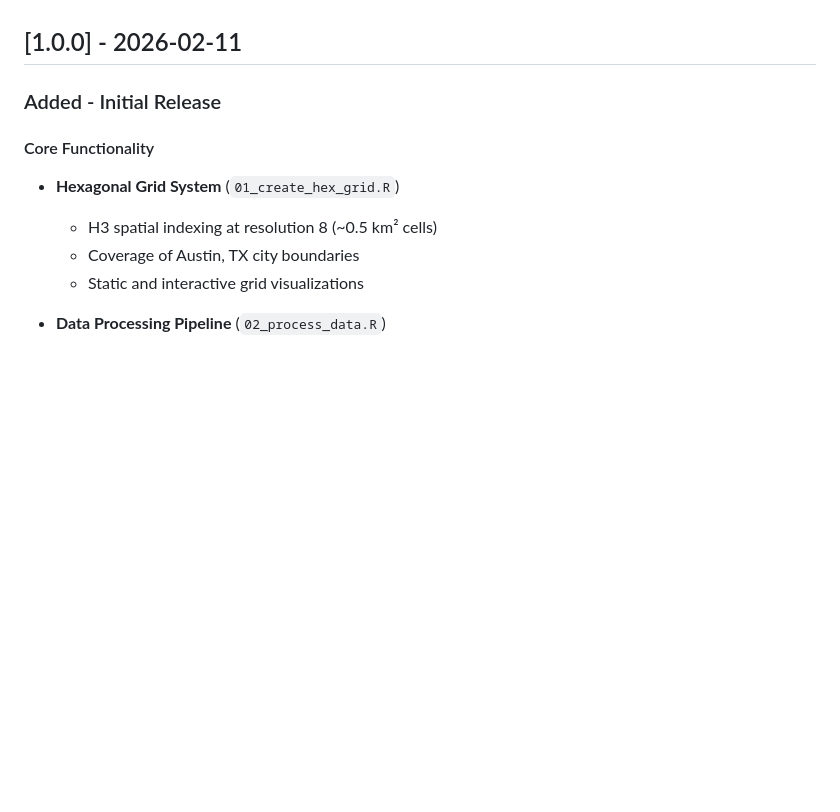
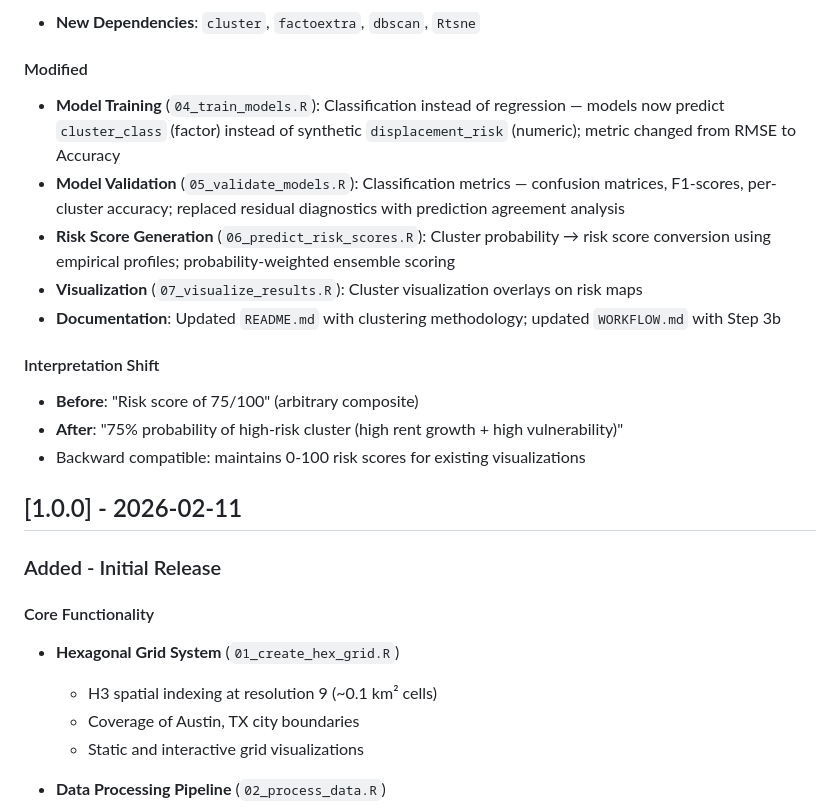
Before and after one commit to aakarner/coa-displacement-ews, a Markdown page: CHANGELOG.md, the part around one of its changes. GitHub-like rendering; blank space fills up the shorter version.

```diff
--- a/CHANGELOG.md
+++ b/CHANGELOG.md
@@ -8,10 +51,26 @@ and this project adheres to [Semantic Versioning](https://semver.org/spec/v2.0.0
+- **New Dependencies**: `cluster`, `factoextra`, `dbscan`, `Rtsne`
+
+#### Modified
+
+- **Model Training** (`04_train_models.R`): Classification instead of regression — models now predict `cluster_class` (factor) instead of synthetic `displacement_risk` (numeric); metric changed from RMSE to Accuracy
+- **Model Validation** (`05_validate_models.R`): Classification metrics — confusion matrices, F1-scores, per-cluster accuracy; replaced residual diagnostics with prediction agreement analysis
+- **Risk Score Generation** (`06_predict_risk_scores.R`): Cluster probability → risk score conversion using empirical profiles; probability-weighted ensemble scoring
+- **Visualization** (`07_visualize_results.R`): Cluster visualization overlays on risk maps
+- **Documentation**: Updated `README.md` with clustering methodology; updated `WORKFLOW.md` with Step 3b
+
+#### Interpretation Shift
+
+- **Before**: "Risk score of 75/100" (arbitrary composite)
+- **After**: "75% probability of high-risk cluster (high rent growth + high vulnerability)"
+- Backward compatible: maintains 0-100 risk scores for existing visualizations
+
 ## [1.0.0] - 2026-02-11
 
 ### Added - Initial Release
 
 #### Core Functionality
 - **Hexagonal Grid System** (`01_create_hex_grid.R`)
-  - H3 spatial indexing at resolution 8 (~0.5 km² cells)
+  - H3 spatial indexing at resolution 9 (~0.1 km² cells)
   - Coverage of Austin, TX city boundaries
   - Static and interactive grid visualizations
 
```
Also changed, not shown: other parts of CHANGELOG.md (+45 -0 lines).
